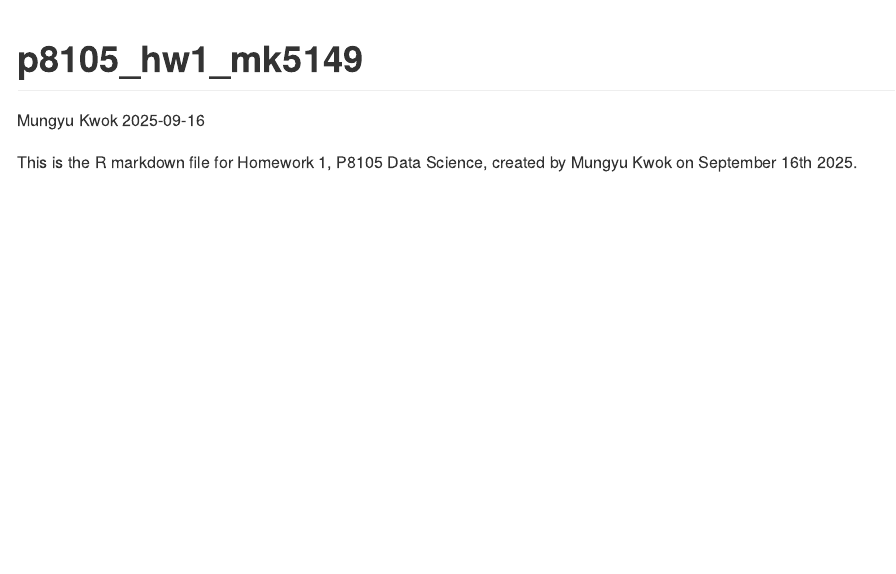
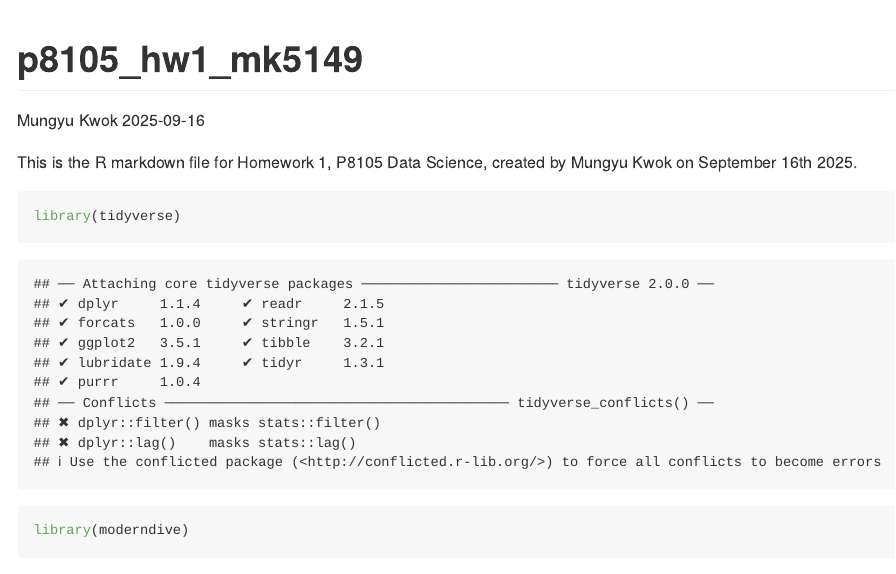
Before and after one commit to kwokmungyu/p8105_hw1_mk5149, an R Markdown document (p8105_hw1_mk5149.rmd): the page in a window 1100 px wide, from its top. Rendered offline with R 4.5, knitr and Pandoc, with nearby package versions.

Commit message:
Load any necessary library at current stage: tidyverse and moderndive here.

````diff
--- a/p8105_hw1_mk5149.rmd
+++ b/p8105_hw1_mk5149.rmd
@@ -6,3 +6,8 @@ output: github_document
 ---
 
 This is the R markdown file for Homework 1, P8105 Data Science, created by Mungyu Kwok on September 16th 2025.
+
+```{r}
+library(tidyverse)
+library(moderndive)
+```
````
